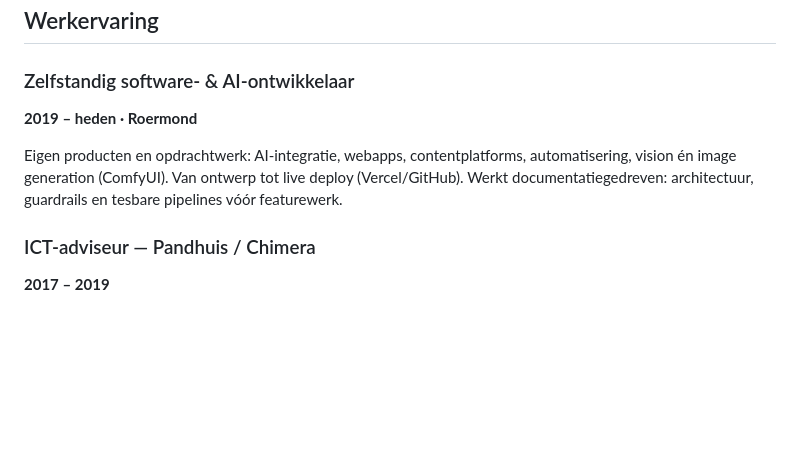
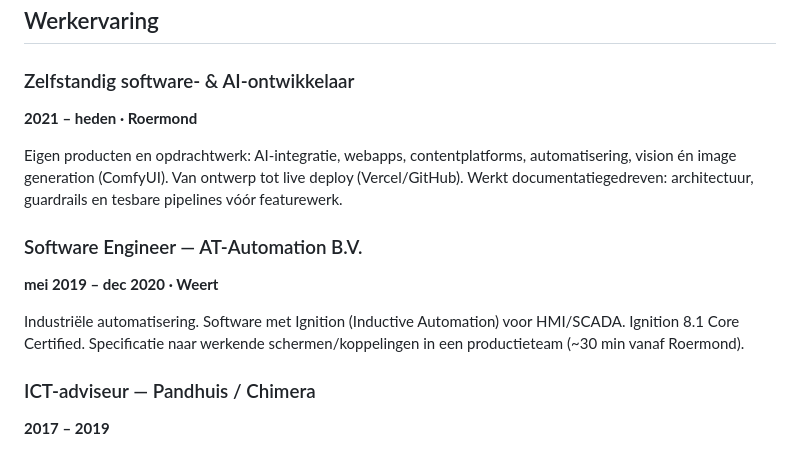
Before and after one commit to bmassij/agent-app, a Markdown page: tools/vacature-agent/cv.md, the part around the change. GitHub-like rendering; blank space fills up the shorter version.

```diff
--- a/tools/vacature-agent/cv.md
+++ b/tools/vacature-agent/cv.md
@@ -143,9 +143,14 @@ Daarmee dichten we een onbekende stack (PHP, n8n, extra API) in dagen in *jullie
 ## Werkervaring
 
 ### Zelfstandig software- & AI-ontwikkelaar
-**2019 – heden · Roermond**
+**2021 – heden · Roermond**
 
 Eigen producten en opdrachtwerk: AI-integratie, webapps, contentplatforms, automatisering, vision én image generation (ComfyUI). Van ontwerp tot live deploy (Vercel/GitHub). Werkt documentatiegedreven: architectuur, guardrails en tesbare pipelines vóór featurewerk.
+
+### Software Engineer — AT-Automation B.V.
+**mei 2019 – dec 2020 · Weert**
+
+Industriële automatisering. Software met Ignition (Inductive Automation) voor HMI/SCADA. Ignition 8.1 Core Certified. Specificatie naar werkende schermen/koppelingen in een productieteam (~30 min vanaf Roermond).
 
 ### ICT-adviseur — Pandhuis / Chimera
 **2017 – 2019**
```
Also changed, not shown: tools/vacature-agent/linkedin.md (added, +127 -0 lines).
